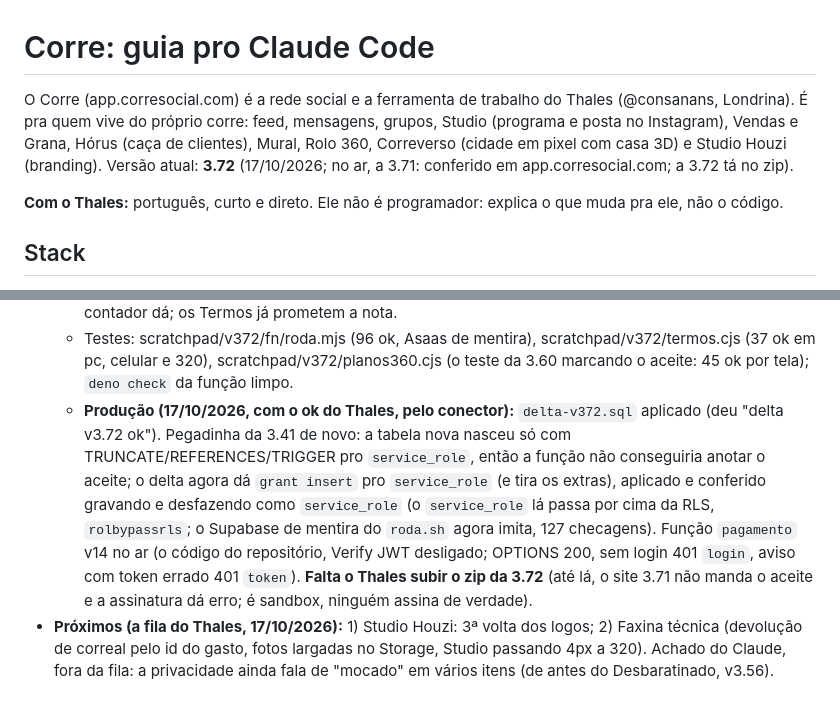
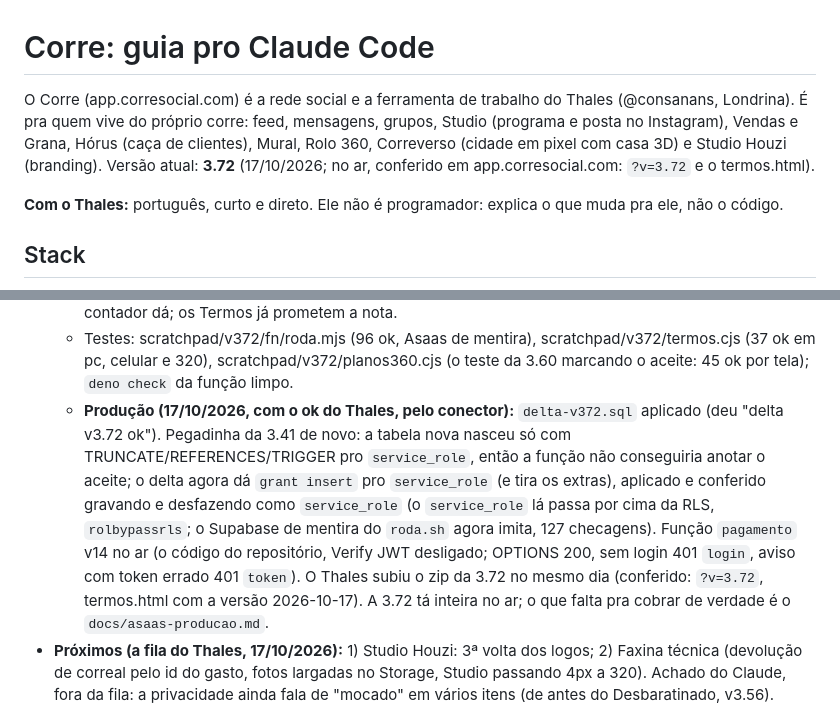
Before and after one commit to consanans/corre, a Markdown page: CLAUDE.md, 2 parts joined by grey strips. GitHub-like rendering.

Commit message:
CLAUDE.md: a 3.72 tá no ar (conferido em app.corresocial.com)
Co-Authored-By: Claude Opus 5.5 <noreply@anthropic.com>
Claude-Session: https://claude.ai/code/session_01AhyN6Rc5Fr3Jwz64YDeDju

```diff
--- a/CLAUDE.md
+++ b/CLAUDE.md
@@ -1,6 +1,6 @@
 # Corre: guia pro Claude Code
 
-O Corre (app.corresocial.com) é a rede social e a ferramenta de trabalho do Thales (@consanans, Londrina). É pra quem vive do próprio corre: feed, mensagens, grupos, Studio (programa e posta no Instagram), Vendas e Grana, Hórus (caça de clientes), Mural, Rolo 360, Correverso (cidade em pixel com casa 3D) e Studio Houzi (branding). Versão atual: **3.72** (17/10/2026; no ar, a 3.71: conferido em app.corresocial.com; a 3.72 tá no zip).
+O Corre (app.corresocial.com) é a rede social e a ferramenta de trabalho do Thales (@consanans, Londrina). É pra quem vive do próprio corre: feed, mensagens, grupos, Studio (programa e posta no Instagram), Vendas e Grana, Hórus (caça de clientes), Mural, Rolo 360, Correverso (cidade em pixel com casa 3D) e Studio Houzi (branding). Versão atual: **3.72** (17/10/2026; no ar, conferido em app.corresocial.com: `?v=3.72` e o termos.html).
 
 **Com o Thales:** português, curto e direto. Ele não é programador: explica o que muda pra ele, não o código.
 
@@ -179,7 +179,7 @@ O app tem três modos (`core.js`): **de verdade** (config.js com `SUPABASE_URL`
   - **Banco (`supabase/delta-v372.sql`, sem DROP):** `corre_termos_aceites` (RLS sem política, nem o dono lê; cascade com o perfil) e `corre_assinaturas.desistiu_em`. Teste: `teste372.sql` (8) no `roda.sh` (125 no total). O `asaas-producao.sql` também limpa os aceites e as desistências do sandbox (se o delta já rodou).
   - **A virada:** `docs/asaas-producao.md`, o passo a passo do Thales (a 3.72 no ar; no Asaas: conta aprovada, Pix, juros e multa zerados, e-mails da fatura, NFS-e com os números do contador, chave de produção com estorno; Secrets; `asaas-producao.sql`; "Ligar o Asaas"; compra de teste de R$ 9,90 no Pix com outra conta e desistência no mesmo dia). **Falta:** a nota fiscal automática por assinatura (`POST /subscriptions/{id}/invoiceSettings`) precisa do código do serviço e da alíquota do ISS que o contador dá; os Termos já prometem a nota.
   - Testes: scratchpad/v372/fn/roda.mjs (96 ok, Asaas de mentira), scratchpad/v372/termos.cjs (37 ok em pc, celular e 320), scratchpad/v372/planos360.cjs (o teste da 3.60 marcando o aceite: 45 ok por tela); `deno check` da função limpo.
-  - **Produção (17/10/2026, com o ok do Thales, pelo conector):** `delta-v372.sql` aplicado (deu "delta v3.72 ok"). Pegadinha da 3.41 de novo: a tabela nova nasceu só com TRUNCATE/REFERENCES/TRIGGER pro `service_role`, então a função não conseguiria anotar o aceite; o delta agora dá `grant insert` pro `service_role` (e tira os extras), aplicado e conferido gravando e desfazendo como `service_role` (o `service_role` lá passa por cima da RLS, `rolbypassrls`; o Supabase de mentira do `roda.sh` agora imita, 127 checagens). Função `pagamento` v14 no ar (o código do repositório, Verify JWT desligado; OPTIONS 200, sem login 401 `login`, aviso com token errado 401 `token`). **Falta o Thales subir o zip da 3.72** (até lá, o site 3.71 não manda o aceite e a assinatura dá erro; é sandbox, ninguém assina de verdade).
+  - **Produção (17/10/2026, com o ok do Thales, pelo conector):** `delta-v372.sql` aplicado (deu "delta v3.72 ok"). Pegadinha da 3.41 de novo: a tabela nova nasceu só com TRUNCATE/REFERENCES/TRIGGER pro `service_role`, então a função não conseguiria anotar o aceite; o delta agora dá `grant insert` pro `service_role` (e tira os extras), aplicado e conferido gravando e desfazendo como `service_role` (o `service_role` lá passa por cima da RLS, `rolbypassrls`; o Supabase de mentira do `roda.sh` agora imita, 127 checagens). Função `pagamento` v14 no ar (o código do repositório, Verify JWT desligado; OPTIONS 200, sem login 401 `login`, aviso com token errado 401 `token`). O Thales subiu o zip da 3.72 no mesmo dia (conferido: `?v=3.72`, termos.html com a versão 2026-10-17). A 3.72 tá inteira no ar; o que falta pra cobrar de verdade é o `docs/asaas-producao.md`.
 - **Próximos (a fila do Thales, 17/10/2026):** 1) Studio Houzi: 3ª volta dos logos; 2) Faxina técnica (devolução de correal pelo id do gasto, fotos largadas no Storage, Studio passando 4px a 320). Achado do Claude, fora da fila: a privacidade ainda fala de "mocado" em vários itens (de antes do Desbaratinado, v3.56).
 
 ## Antes (v3.44, 14/10/2026)
```
